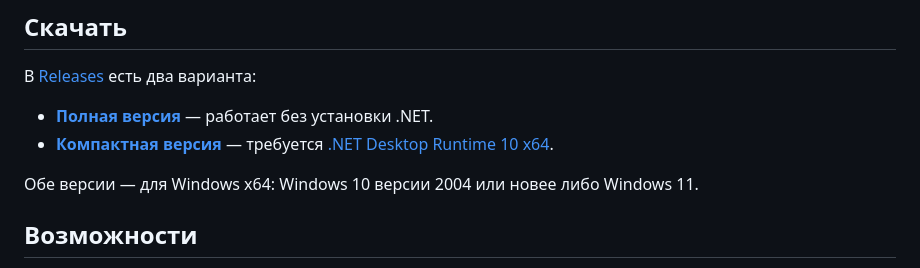
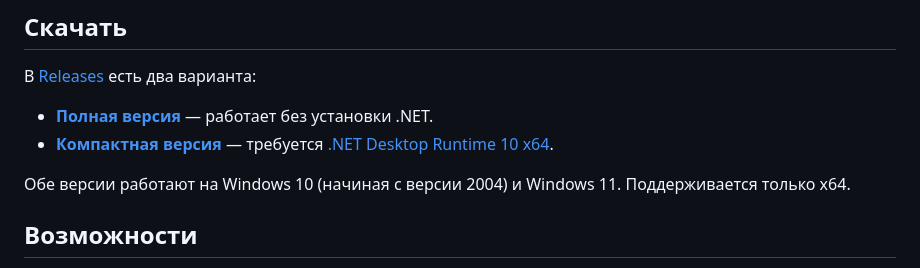
Before and after one commit to NikitaRe99/MyriadMelodies, a Markdown page: README.ru.md, the part around the change. GitHub-like rendering.

Commit message:
Clarify Windows version and architecture requirements

```diff
--- a/README.ru.md
+++ b/README.ru.md
@@ -15,7 +15,7 @@
 - **[Полная версия](https://github.com/NikitaRe99/MyriadMelodies/releases/latest/download/MyriadMelodies-standalone-win-x64.exe)** — работает без установки .NET.
 - **[Компактная версия](https://github.com/NikitaRe99/MyriadMelodies/releases/latest/download/MyriadMelodies-runtime-required-win-x64.exe)** — требуется [.NET Desktop Runtime 10 x64](https://dotnet.microsoft.com/en-us/download/dotnet/10.0).
 
-Обе версии — для Windows x64: Windows 10 версии 2004 или новее либо Windows 11.
+Обе версии работают на Windows 10 (начиная с версии 2004) и Windows 11. Поддерживается только x64.
 
 ## Возможности
 
```
